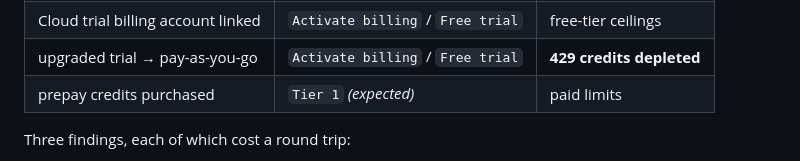
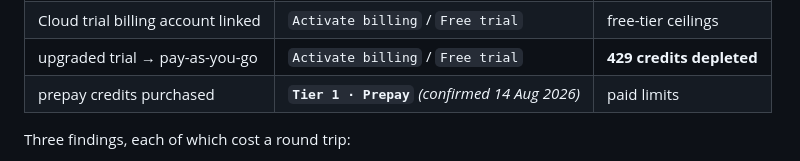
Before and after one commit to ambientetravel/albaloostudio, a Markdown page: orchestrator/ARCHITECTURE.md, the part around the change. Rendered like a GitHub page.

Commit message:
Tier 1 confirmed — prepay was the missing step all along
Both keys in gen-lang-client-0161776641 now read 'Tier 1 · Prepay'. The billing
chain in 3.3 is closed: no billing, trial linked, and trial upgraded all leave
the tier unchanged; buying prepay credits is what moves it.

Co-Authored-By: Claude Opus 5 <noreply@anthropic.com>

```diff
--- a/orchestrator/ARCHITECTURE.md
+++ b/orchestrator/ARCHITECTURE.md
@@ -293,7 +293,7 @@ most of 14 Aug 2026 to establish, so the whole chain is recorded:
 | no billing at all | `Free tier` | free-tier ceilings |
 | Cloud trial billing account linked | `Activate billing` / `Free trial` | free-tier ceilings |
 | upgraded trial → pay-as-you-go | `Activate billing` / `Free trial` | **429 credits depleted** |
-| prepay credits purchased | `Tier 1` *(expected)* | paid limits |
+| prepay credits purchased | **`Tier 1 · Prepay`** *(confirmed 14 Aug 2026)* | paid limits |
 
 Three findings, each of which cost a round trip:
 
```
